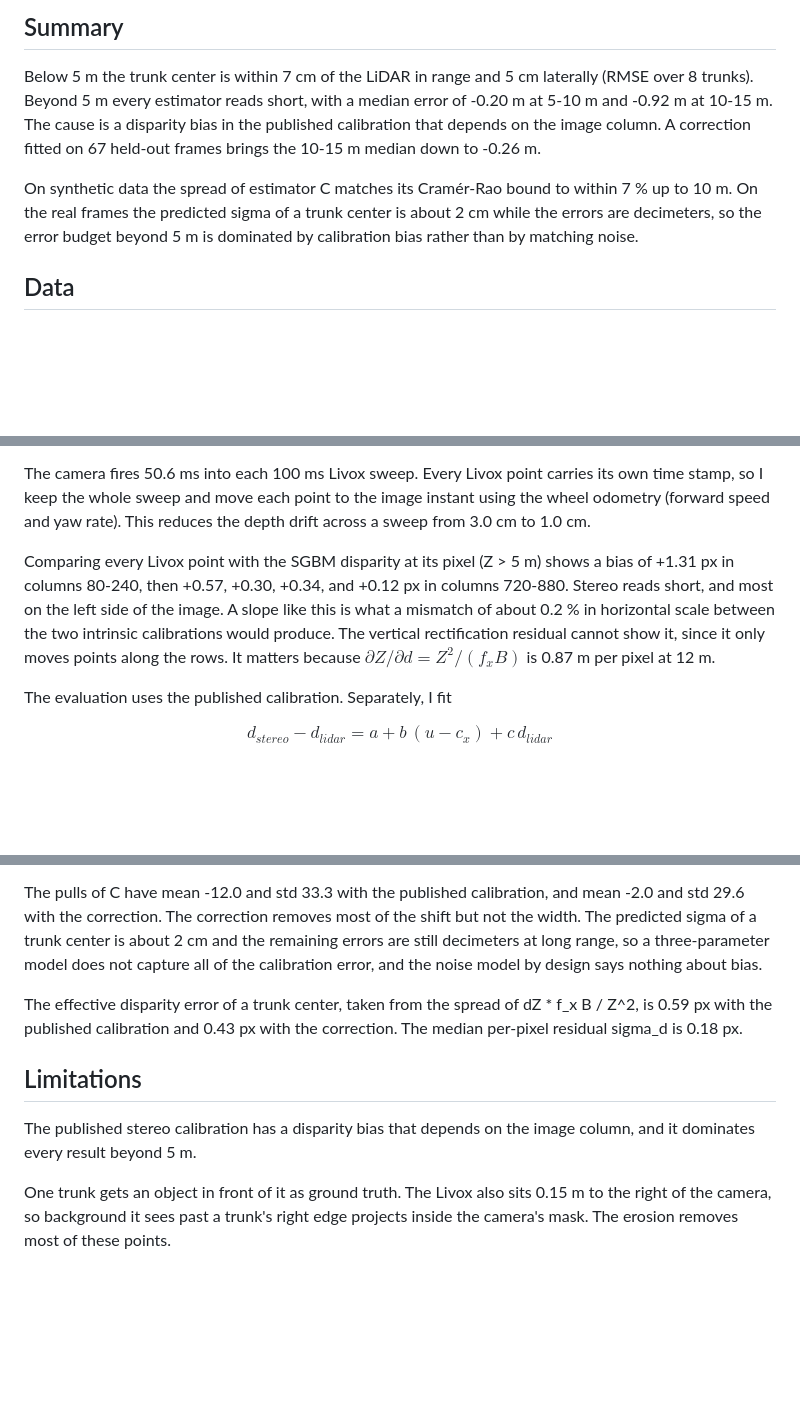
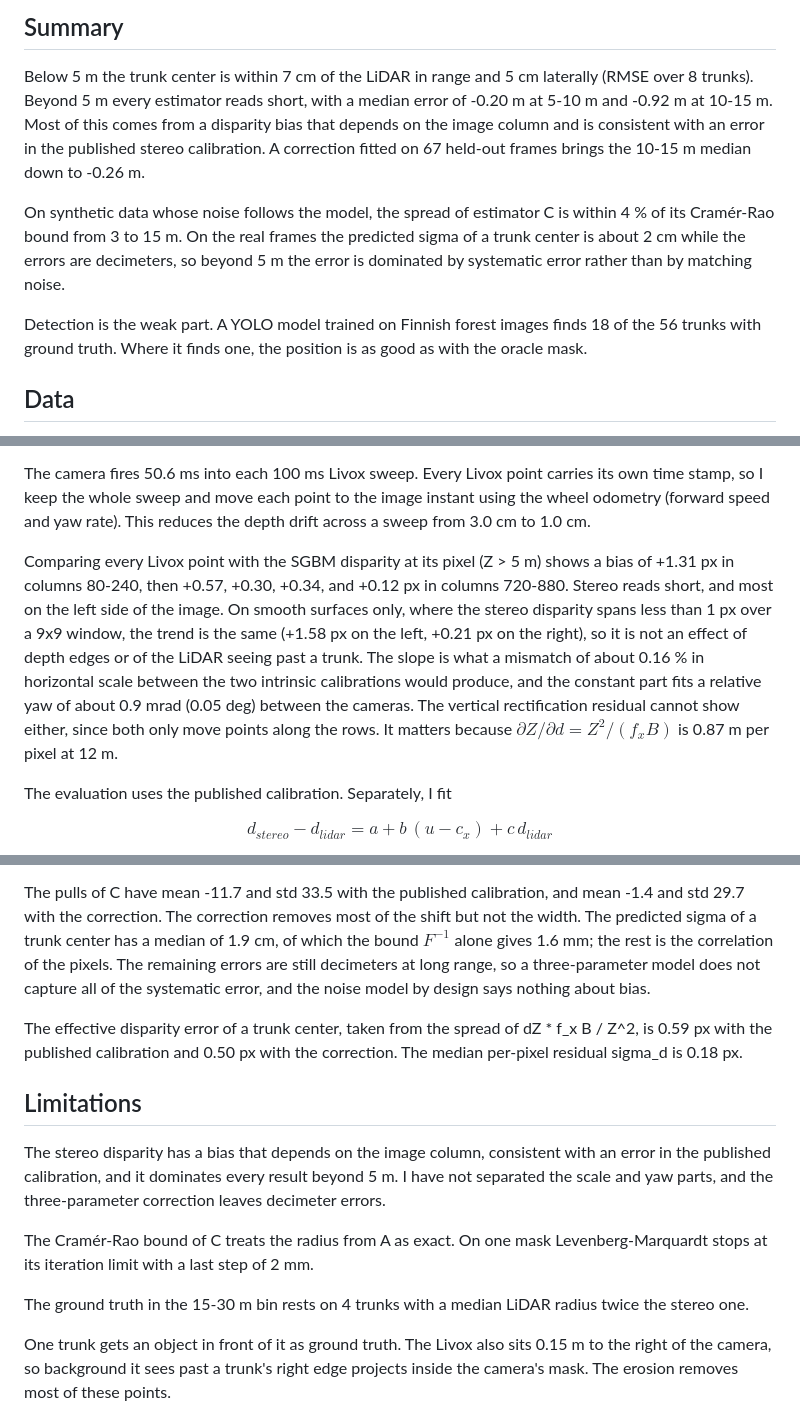
Before and after one commit to ardalanshojaei/stereo-trunk-lidar, a Markdown page: README.md, 3 parts joined by grey strips. Rendered like a GitHub page; blank space fills up the shorter version.

```diff
--- a/README.md
+++ b/README.md
@@ -12,13 +12,16 @@ are the centers from estimators A (o), B (x) and C (+).*
 ## Summary
 
 Below 5 m the trunk center is within 7 cm of the LiDAR in range and 5 cm laterally (RMSE over 8 trunks). Beyond
-5 m every estimator reads short, with a median error of -0.20 m at 5-10 m and -0.92 m at 10-15 m. The cause is a
-disparity bias in the published calibration that depends on the image column. A correction fitted on 67
-held-out frames brings the 10-15 m median down to -0.26 m.
+5 m every estimator reads short, with a median error of -0.20 m at 5-10 m and -0.92 m at 10-15 m. Most of this
+comes from a disparity bias that depends on the image column and is consistent with an error in the published
+stereo calibration. A correction fitted on 67 held-out frames brings the 10-15 m median down to -0.26 m.
 
-On synthetic data the spread of estimator C matches its Cramér-Rao bound to within 7 % up to 10 m. On the real
-frames the predicted sigma of a trunk center is about 2 cm while the errors are decimeters, so the error budget
-beyond 5 m is dominated by calibration bias rather than by matching noise.
+On synthetic data whose noise follows the model, the spread of estimator C is within 4 % of its Cramér-Rao bound
+from 3 to 15 m. On the real frames the predicted sigma of a trunk center is about 2 cm while the errors are
+decimeters, so beyond 5 m the error is dominated by systematic error rather than by matching noise.
+
+Detection is the weak part. A YOLO model trained on Finnish forest images finds 18 of the 56 trunks with ground
+truth. Where it finds one, the position is as good as with the oracle mask.
 
 ## Data
 
@@ -43,8 +46,11 @@ This reduces the depth drift across a sweep from 3.0 cm to 1.0 cm.
 
 Comparing every Livox point with the SGBM disparity at its pixel (Z > 5 m) shows a bias of +1.31 px in columns
 80-240, then +0.57, +0.30, +0.34, and +0.12 px in columns 720-880. Stereo reads short, and most on the left side
-of the image. A slope like this is what a mismatch of about 0.2 % in horizontal scale between the two intrinsic
-calibrations would produce. The vertical rectification residual cannot show it, since it only moves points along
+of the image. On smooth surfaces only, where the stereo disparity spans less than 1 px over a 9x9 window, the
+trend is the same (+1.58 px on the left, +0.21 px on the right), so it is not an effect of depth edges or of the
+LiDAR seeing past a trunk. The slope is what a mismatch of about 0.16 % in horizontal scale between the two
+intrinsic calibrations would produce, and the constant part fits a relative yaw of about 0.9 mrad (0.05 deg)
+between the cameras. The vertical rectification residual cannot show either, since both only move points along
 the rows. It matters because $\partial Z / \partial d = Z^2 / (f_x B)$ is 0.87 m per pixel at 12 m.
 
 The evaluation uses the published calibration. Separately, I fit
@@ -218,18 +244,25 @@ A and C differ by a median of 2.4 cm per trunk. All pixels of one trunk sit at n
 nearly the same weight, so the full likelihood changes the center very little. What C adds is the bound and the
 ellipses.
 
-The pulls of C have mean -12.0 and std 33.3 with the published calibration, and mean -2.0 and std 29.6 with the
-correction. The correction removes most of the shift but not the width. The predicted sigma of a trunk center is
-about 2 cm and the remaining errors are still decimeters at long range, so a three-parameter model does not
-capture all of the calibration error, and the noise model by design says nothing about bias.
+The pulls of C have mean -11.7 and std 33.5 with the published calibration, and mean -1.4 and std 29.7 with the
+correction. The correction removes most of the shift but not the width. The predicted sigma of a trunk center has
+a median of 1.9 cm, of which the bound $F^{-1}$ alone gives 1.6 mm; the rest is the correlation of the pixels. The
+remaining errors are still decimeters at long range, so a three-parameter model does not capture all of the
+systematic error, and the noise model by design says nothing about bias.
 
 The effective disparity error of a trunk center, taken from the spread of dZ * f_x B / Z^2, is 0.59 px with the
-published calibration and 0.43 px with the correction. The median per-pixel residual sigma_d is 0.18 px.
+published calibration and 0.50 px with the correction. The median per-pixel residual sigma_d is 0.18 px.
 
 ## Limitations
 
-The published stereo calibration has a disparity bias that depends on the image column, and it dominates every
-result beyond 5 m.
+The stereo disparity has a bias that depends on the image column, consistent with an error in the published
+calibration, and it dominates every result beyond 5 m. I have not separated the scale and yaw parts, and the
+three-parameter correction leaves decimeter errors.
+
+The Cramér-Rao bound of C treats the radius from A as exact. On one mask Levenberg-Marquardt stops at its
+iteration limit with a last step of 2 mm.
+
+The ground truth in the 15-30 m bin rests on 4 trunks with a median LiDAR radius twice the stereo one.
 
 One trunk gets an object in front of it as ground truth. The Livox also sits 0.15 m to the right of the camera,
 so background it sees past a trunk's right edge projects inside the camera's mask. The erosion removes most of
```
Also changed, not shown: other parts of README.md (+59 -39 lines), results/birds_eye_0048.png, results/error_vs_range.png, 4 other files.
